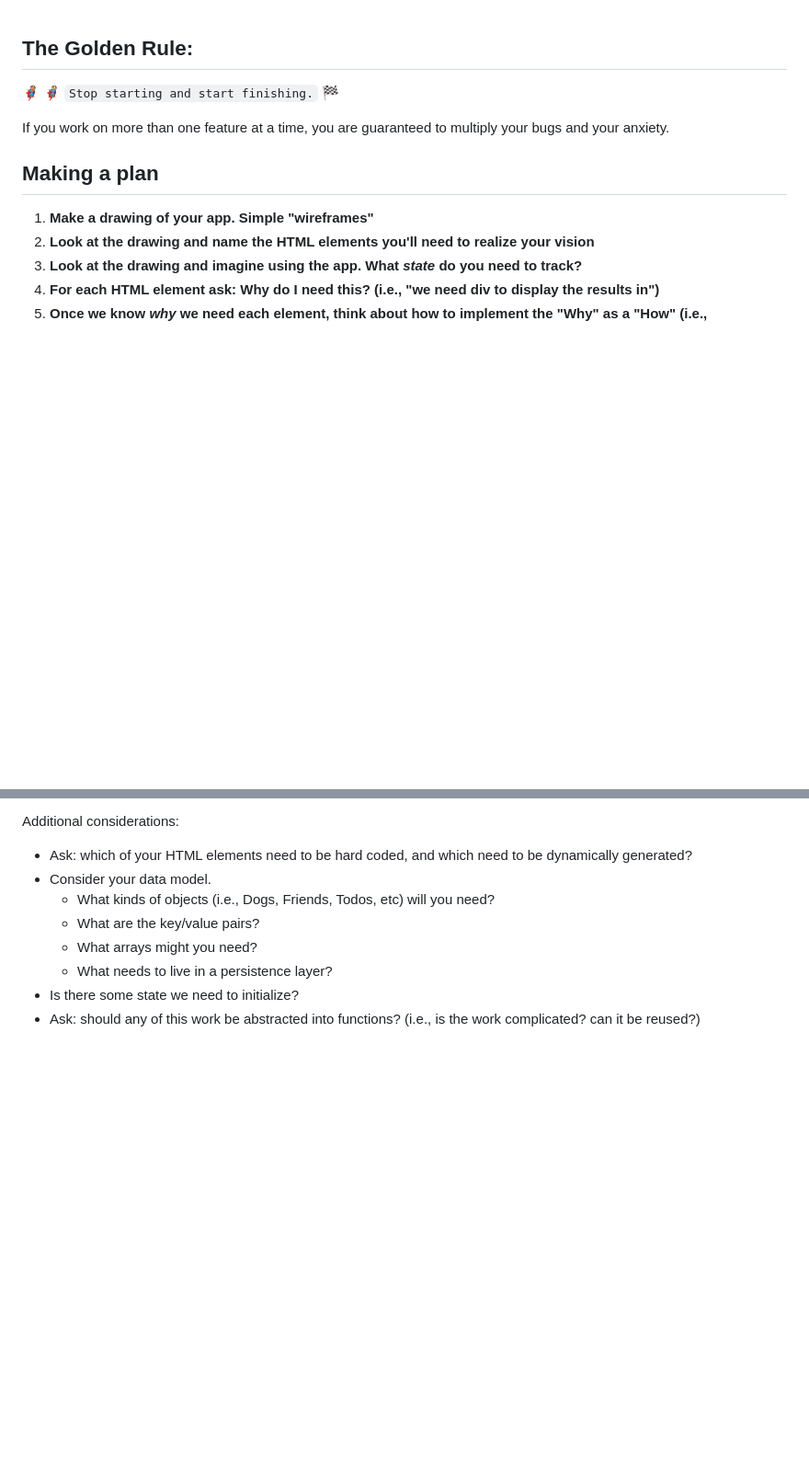
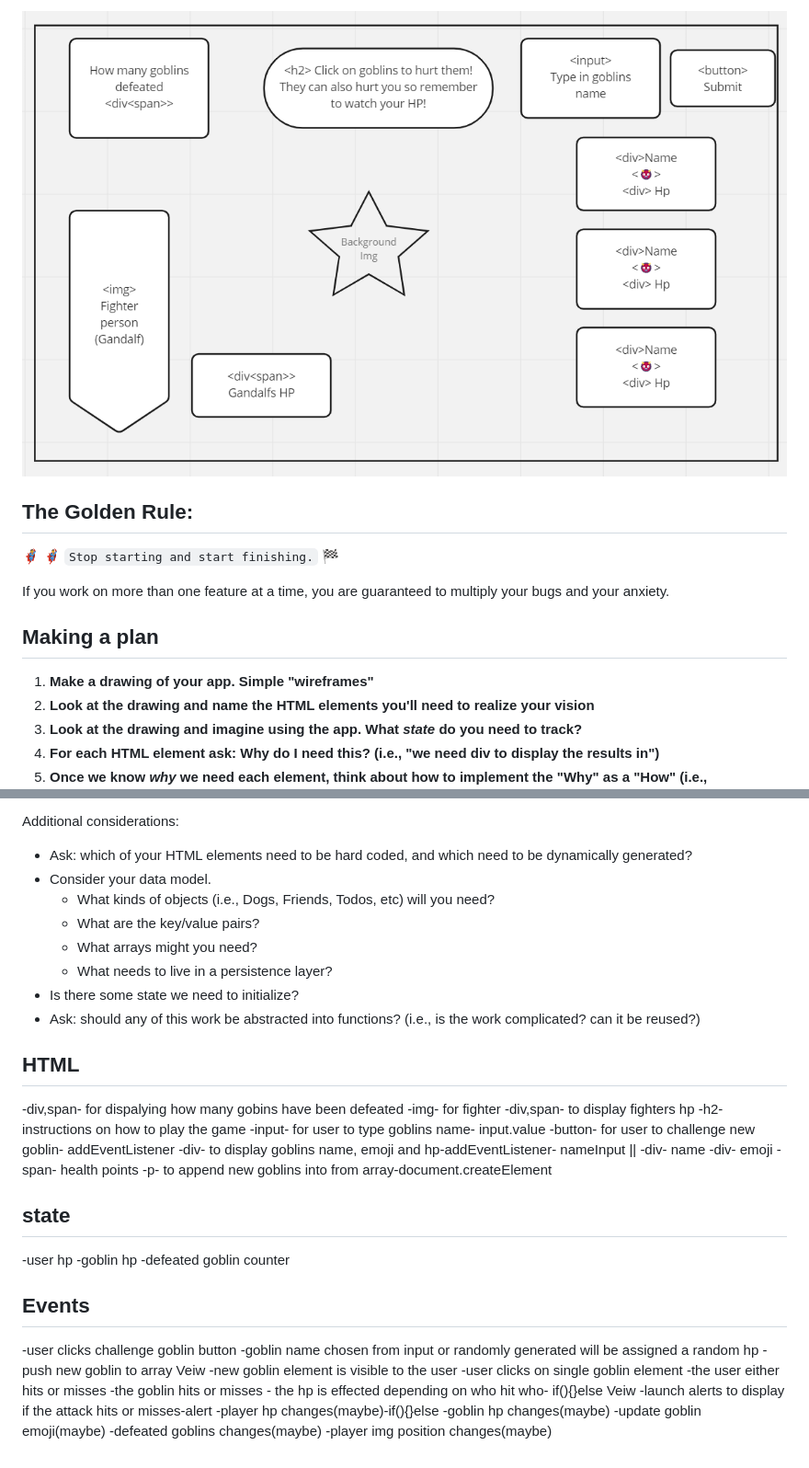
Before and after one commit to TabethaSnead/goblin-slapper, a Markdown page: README.md, 2 parts joined by grey strips. Shown: that part at 92% size. Drawn GitHub-style; pictures changed too: assets/wireframe.png (added); blank space fills up the shorter version.

Commit message:
added photos, wireframe and written plan

```diff
--- a/README.md
+++ b/README.md
@@ -1,3 +1,5 @@
+![Wireframe of goblin-slapper](./assets/wireframe.png)
+
 ## The Golden Rule:
 
 🦸 🦸‍♂️ `Stop starting and start finishing.` 🏁
@@ -25,3 +27,41 @@ Additional considerations:
     -   What needs to live in a persistence layer?
 -   Is there some state we need to initialize?
 -   Ask: should any of this work be abstracted into functions? (i.e., is the work complicated? can it be reused?)
+
+## HTML
+
+-div,span- for dispalying how many gobins have been defeated
+-img- for fighter
+-div,span- to display fighters hp
+-h2- instructions on how to play the game
+-input- for user to type goblins name- input.value
+-button- for user to challenge new goblin- addEventListener
+-div- to display goblins name, emoji and hp-addEventListener- nameInput ||
+-div- name
+-div- emoji
+-span- health points
+-p- to append new goblins into from array-document.createElement
+
+## state
+
+-user hp
+-goblin hp
+-defeated goblin counter
+
+## Events
+
+-user clicks challenge goblin button
+-goblin name chosen from input or randomly generated will be assigned a random hp
+-push new goblin to array
+Veiw
+-new goblin element is visible to the user
+-user clicks on single goblin element
+-the user either hits or misses
+-the goblin hits or misses - the hp is effected depending on who hit who- if(){}else
+Veiw
+-launch alerts to display if the attack hits or misses-alert
+-player hp changes(maybe)-if(){}else
+-goblin hp changes(maybe)
+-update goblin emoji(maybe)
+-defeated goblins changes(maybe)
+-player img position changes(maybe)
```
Also changed, not shown: assets/gandalf.png (added), assets/moria.png (added).
